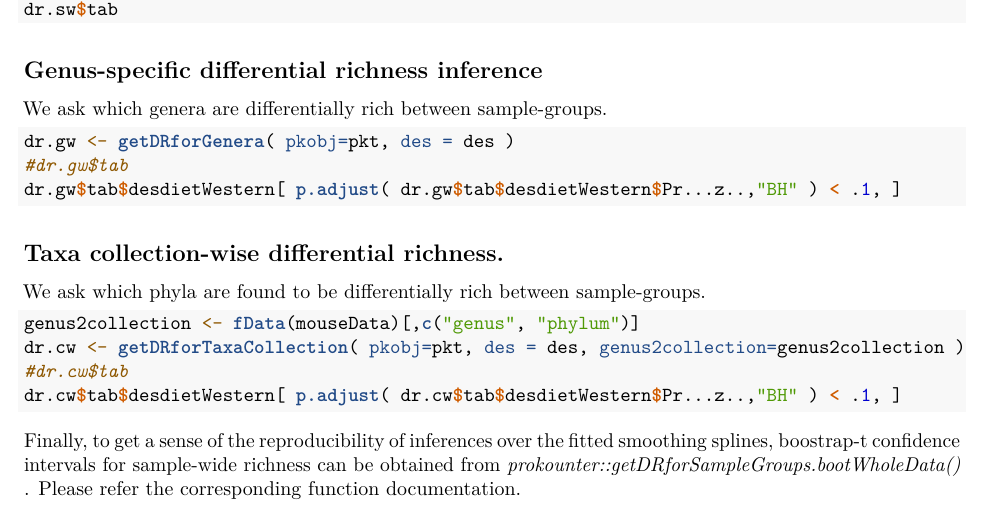
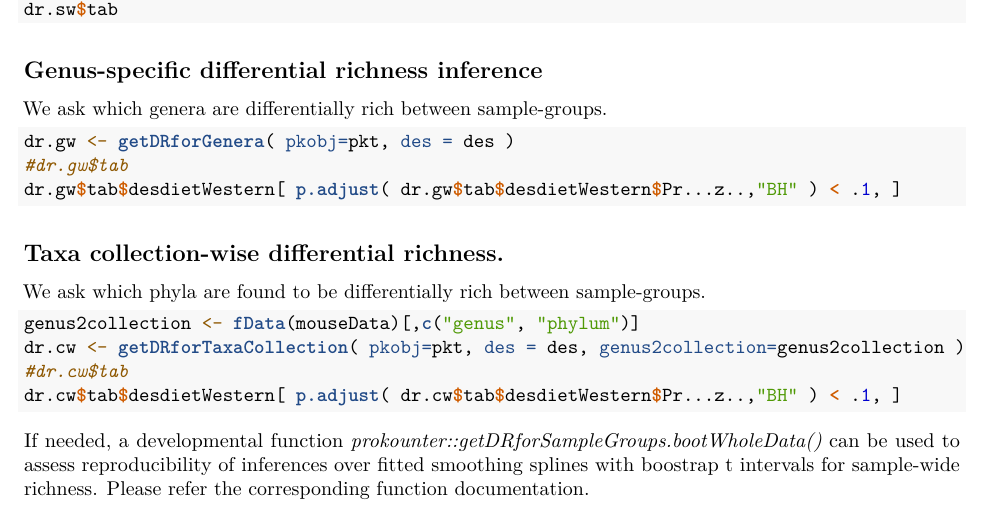
Before and after one commit to mskb01/prokounter, an R Markdown document (vignettes/prokounterVignette.Rmd): part of page 2 of 2, cut so that both start at the same text. Rendered offline with R 4.5, knitr and Pandoc, then LaTeX, with nearby package versions; the code chunks are not run, so their results and figures are left out.

Commit message:
Update prokounterVignette.Rmd

````diff
--- a/vignettes/prokounterVignette.Rmd
+++ b/vignettes/prokounterVignette.Rmd
@@ -70,4 +70,4 @@ dr.cw$tab$desdietWestern[ p.adjust( dr.cw$tab$desdietWestern$Pr...z..,"BH" ) < .
 ```
 
 
-Finally, to get a sense of the reproducibility of inferences over the fitted smoothing splines, boostrap-t confidence intervals for sample-wide richness can be obtained from _prokounter::getDRforSampleGroups.bootWholeData()_ . Please refer the corresponding function documentation.
+If needed, a developmental function _prokounter::getDRforSampleGroups.bootWholeData()_ can be used to assess reproducibility of inferences over fitted smoothing splines with boostrap t intervals for sample-wide richness. Please refer the corresponding function documentation.
````
